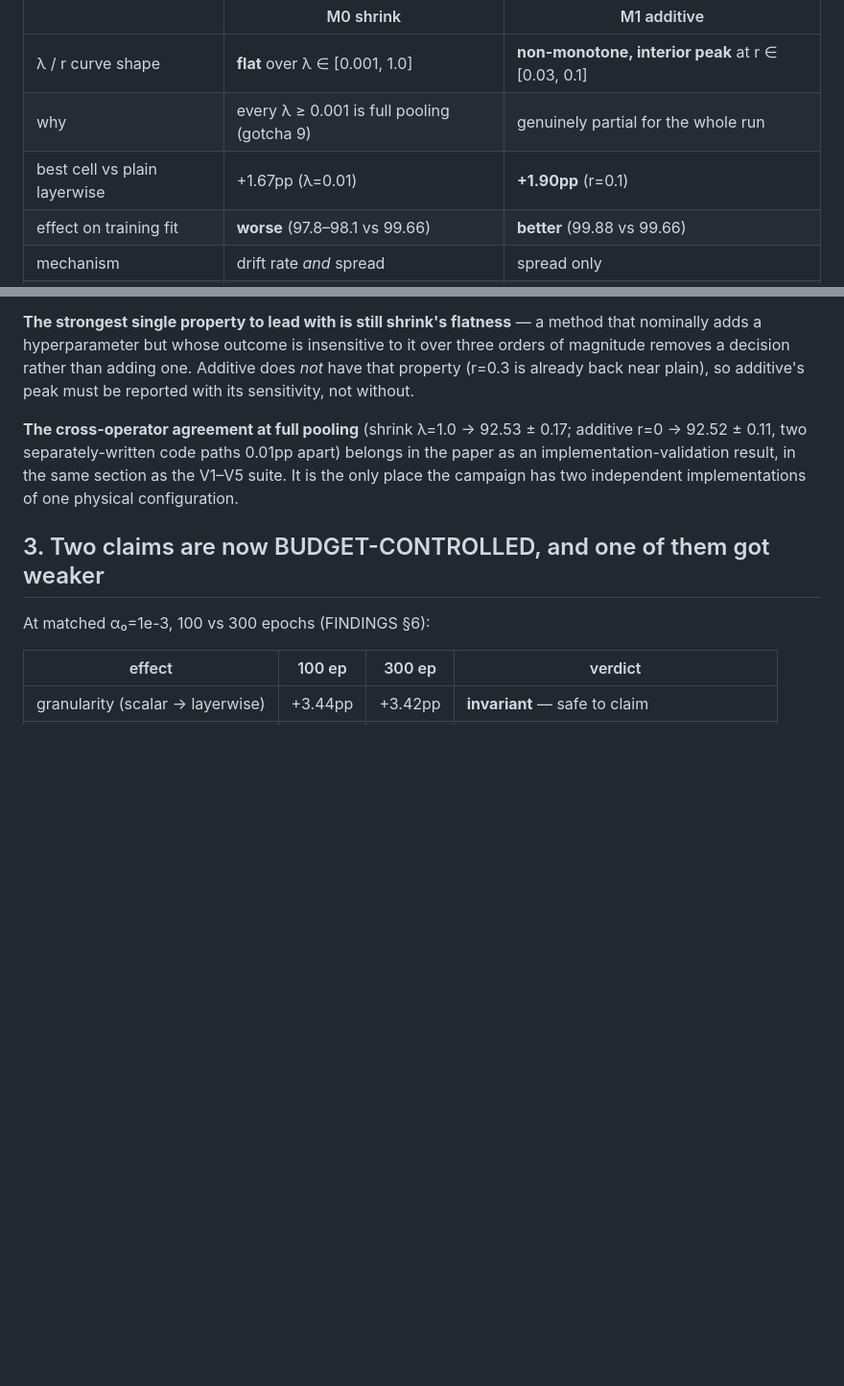
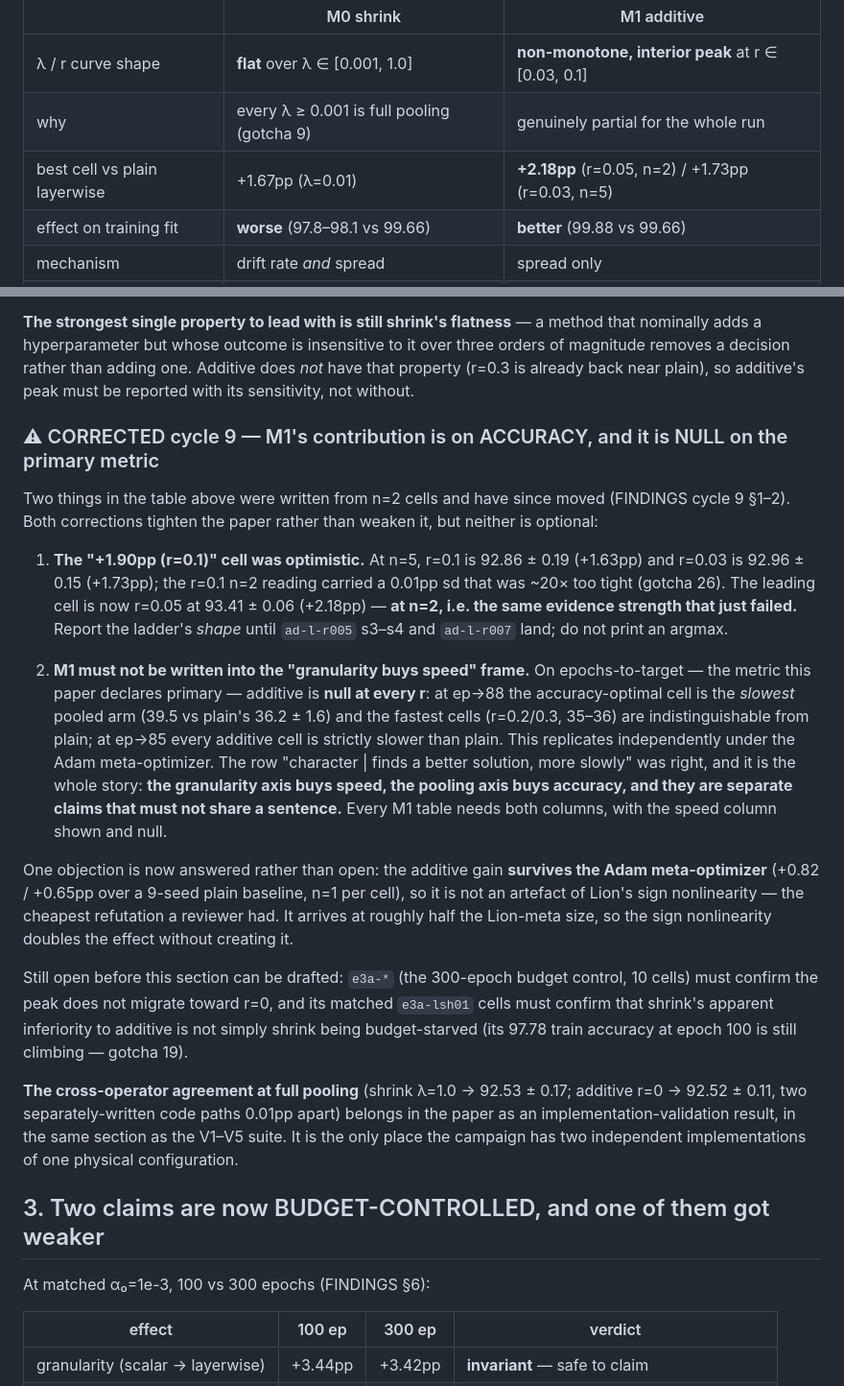
Before and after one commit to teshnizi2/hierarchical-metaoptimize, a Markdown page: docs/PLAN-appendix-paper.md, 2 parts joined by grey strips. Shown at 96% size. Drawn GitHub-style; blank space fills up the shorter version.

Commit message:
Paper appendix: correct M1's headline cell (n=2 -> n=5) and remove it from the speed frame -- additive's contribution is accuracy-only and null on the declared primary metric, on two meta-optimizers

```diff
--- a/docs/PLAN-appendix-paper.md
+++ b/docs/PLAN-appendix-paper.md
@@ -286,7 +286,7 @@ Cycle 8 §1–2 changes which operator the method section is about.
 |---|---|---|
 | λ / r curve shape | **flat** over λ ∈ [0.001, 1.0] | **non-monotone, interior peak** at r ∈ [0.03, 0.1] |
 | why | every λ ≥ 0.001 is full pooling (gotcha 9) | genuinely partial for the whole run |
-| best cell vs plain layerwise | +1.67pp (λ=0.01) | **+1.90pp** (r=0.1) |
+| best cell vs plain layerwise | +1.67pp (λ=0.01) | **+2.18pp** (r=0.05, n=2) / +1.73pp (r=0.03, n=5) |
 | effect on training fit | **worse** (97.8–98.1 vs 99.66) | **better** (99.88 vs 99.66) |
 | mechanism | drift rate *and* spread | spread only |
 | character | regulariser | finds a better solution, more slowly |
@@ -300,6 +300,36 @@ shared value regularises; rescaling the per-group deviation of the update finds
 adds a hyperparameter but whose outcome is insensitive to it over three orders of magnitude removes
 a decision rather than adding one. Additive does *not* have that property (r=0.3 is already back
 near plain), so additive's peak must be reported with its sensitivity, not without.
+
+### ⚠ CORRECTED cycle 9 — M1's contribution is on ACCURACY, and it is NULL on the primary metric
+
+Two things in the table above were written from n=2 cells and have since moved (FINDINGS cycle 9
+§1–2). Both corrections tighten the paper rather than weaken it, but neither is optional:
+
+1. **The "+1.90pp (r=0.1)" cell was optimistic.** At n=5, r=0.1 is 92.86 ± 0.19 (+1.63pp) and
+   r=0.03 is 92.96 ± 0.15 (+1.73pp); the r=0.1 n=2 reading carried a 0.01pp sd that was ~20× too
+   tight (gotcha 26). The leading cell is now r=0.05 at 93.41 ± 0.06 (+2.18pp) — **at n=2, i.e. the
+   same evidence strength that just failed.** Report the ladder's *shape* until `ad-l-r005` s3–s4
+   and `ad-l-r007` land; do not print an argmax.
+
+2. **M1 must not be written into the "granularity buys speed" frame.** On epochs-to-target — the
+   metric this paper declares primary — additive is **null at every r**: at ep→88 the accuracy-optimal
+   cell is the *slowest* pooled arm (39.5 vs plain's 36.2 ± 1.6) and the fastest cells (r=0.2/0.3,
+   35–36) are indistinguishable from plain; at ep→85 every additive cell is strictly slower than
+   plain. This replicates independently under the Adam meta-optimizer. The row "character | finds a
+   better solution, more slowly" was right, and it is the whole story: **the granularity axis buys
+   speed, the pooling axis buys accuracy, and they are separate claims that must not share a
+   sentence.** Every M1 table needs both columns, with the speed column shown and null.
+
+One objection is now answered rather than open: the additive gain **survives the Adam
+meta-optimizer** (+0.82 / +0.65pp over a 9-seed plain baseline, n=1 per cell), so it is not an
+artefact of Lion's sign nonlinearity — the cheapest refutation a reviewer had. It arrives at roughly
+half the Lion-meta size, so the sign nonlinearity doubles the effect without creating it.
+
+Still open before this section can be drafted: `e3a-*` (the 300-epoch budget control, 10 cells) must
+confirm the peak does not migrate toward r=0, and its matched `e3a-lsh01` cells must confirm that
+shrink's apparent inferiority to additive is not simply shrink being budget-starved (its 97.78 train
+accuracy at epoch 100 is still climbing — gotcha 19).
 
 **The cross-operator agreement at full pooling** (shrink λ=1.0 → 92.53 ± 0.17; additive r=0 →
 92.52 ± 0.11, two separately-written code paths 0.01pp apart) belongs in the paper as an
```
